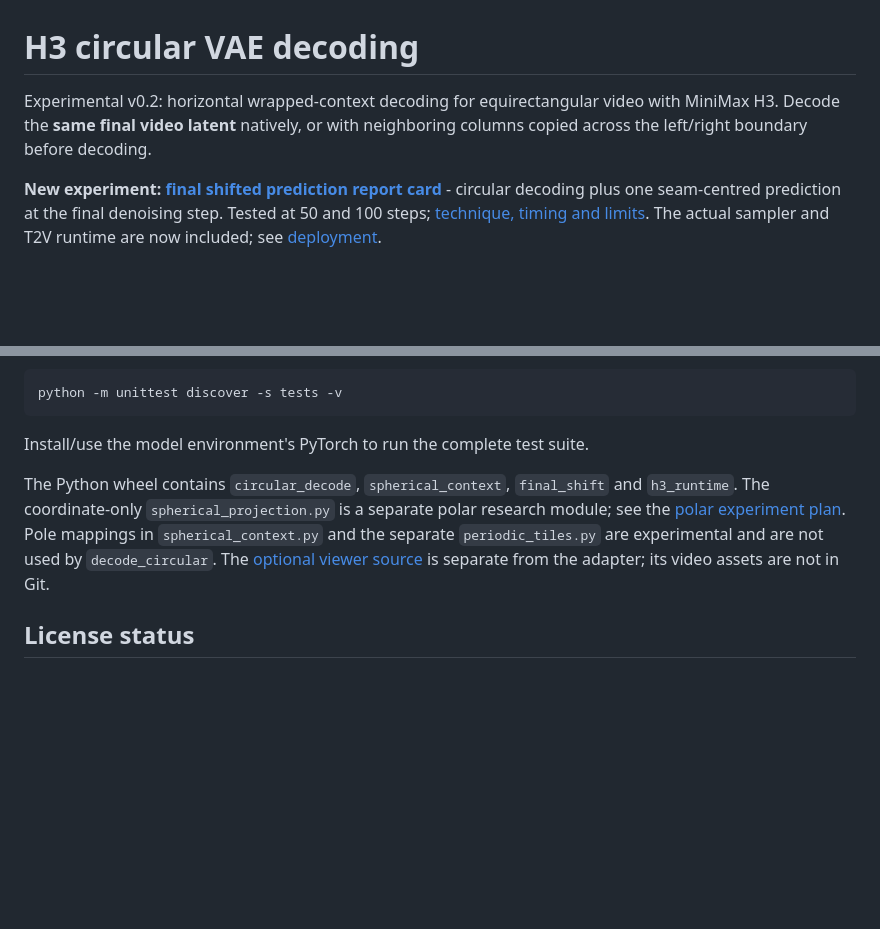
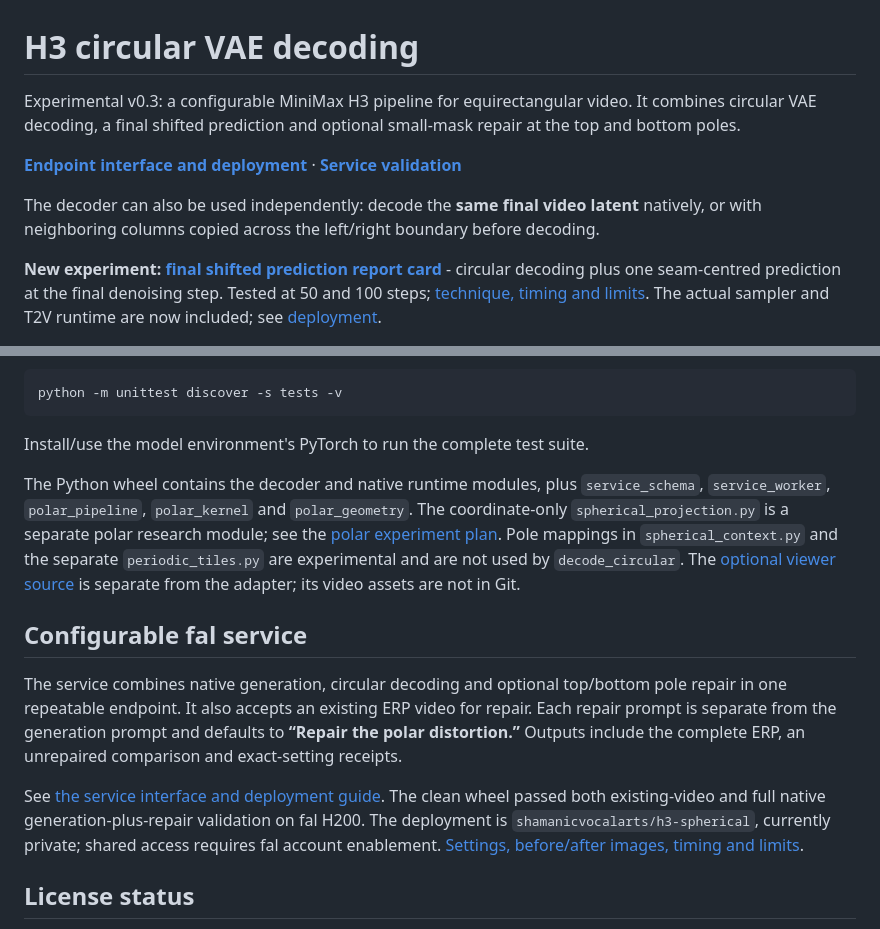
Before and after one commit to ShamanicArts/h3-spherical-vae, a Markdown page: README.md, 2 parts joined by grey strips. Drawn GitHub-style; blank space fills up the shorter version.

Commit message:
Package validated fal generation and configurable polar repair service

```diff
--- a/README.md
+++ b/README.md
@@ -1,6 +1,10 @@
 # H3 circular VAE decoding
 
-Experimental v0.2: horizontal wrapped-context decoding for equirectangular video with MiniMax H3. Decode the **same final video latent** natively, or with neighboring columns copied across the left/right boundary before decoding.
+Experimental v0.3: a configurable MiniMax H3 pipeline for equirectangular video. It combines circular VAE decoding, a final shifted prediction and optional small-mask repair at the top and bottom poles.
+
+**[Endpoint interface and deployment](docs/service.md)** · **[Service validation](docs/service-validation.md)**
+
+The decoder can also be used independently: decode the **same final video latent** natively, or with neighboring columns copied across the left/right boundary before decoding.
 
 **New experiment: [final shifted prediction report card](docs/H3-final-prediction-report-card.pdf)** - circular decoding plus one seam-centred prediction at the final denoising step. Tested at 50 and 100 steps; [technique, timing and limits](docs/final-prediction.md). The actual sampler and T2V runtime are now included; see [deployment](docs/deployment.md).
 
@@ -73,7 +77,20 @@ python -m unittest discover -s tests -v
 
 Install/use the model environment's PyTorch to run the complete test suite.
 
-The Python wheel contains `circular_decode`, `spherical_context`, `final_shift` and `h3_runtime`. The coordinate-only `spherical_projection.py` is a separate polar research module; see the [polar experiment plan](docs/polar-research.md). Pole mappings in `spherical_context.py` and the separate `periodic_tiles.py` are experimental and are not used by `decode_circular`. The [optional viewer source](viewer/README.md) is separate from the adapter; its video assets are not in Git.
+The Python wheel contains the decoder and native runtime modules, plus `service_schema`, `service_worker`, `polar_pipeline`, `polar_kernel` and `polar_geometry`. The coordinate-only `spherical_projection.py` is a separate polar research module; see the [polar experiment plan](docs/polar-research.md). Pole mappings in `spherical_context.py` and the separate `periodic_tiles.py` are experimental and are not used by `decode_circular`. The [optional viewer source](viewer/README.md) is separate from the adapter; its video assets are not in Git.
+
+## Configurable fal service
+
+The service combines native generation, circular decoding and optional
+top/bottom pole repair in one repeatable endpoint. It also accepts an existing
+ERP video for repair. Each repair prompt is separate from the generation prompt
+and defaults to **“Repair the polar distortion.”** Outputs include the complete
+ERP, an unrepaired comparison and exact-setting receipts.
+
+See [the service interface and deployment guide](docs/service.md). The clean wheel passed both existing-video and full native generation-plus-repair
+validation on fal H200. The deployment is `shamanicvocalarts/h3-spherical`,
+currently private; shared access requires fal account enablement.
+[Settings, before/after images, timing and limits](docs/service-validation.md).
 
 ## License status
 
```
Also changed, not shown: CHANGELOG.md (+9 -0 lines), docs/release-status.md (+14 -0 lines), docs/service-validation.md (added, +90 -0 lines), docs/service.md (added, +201 -0 lines), docs/service-validation/existing-both-contact.jpg (added), docs/service-validation/generate-both-contact.jpg (added), 12 other files.
